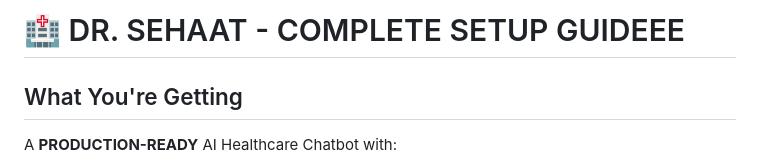
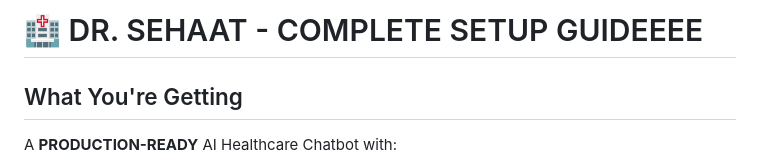
Before and after one commit to abhishekkumar62000/Dr-Sehaat-AI-Multi-Agent-Doctor-Chatbot, a Markdown page: SETUP_GUIDE.md, the part around the change. Rendered like a GitHub page.

```diff
--- a/SETUP_GUIDE.md
+++ b/SETUP_GUIDE.md
@@ -1,4 +1,4 @@
-# 🏥 DR. SEHAAT - COMPLETE SETUP GUIDEEE
+# 🏥 DR. SEHAAT - COMPLETE SETUP GUIDEEEE
 
 ## What You're Getting
 
```
